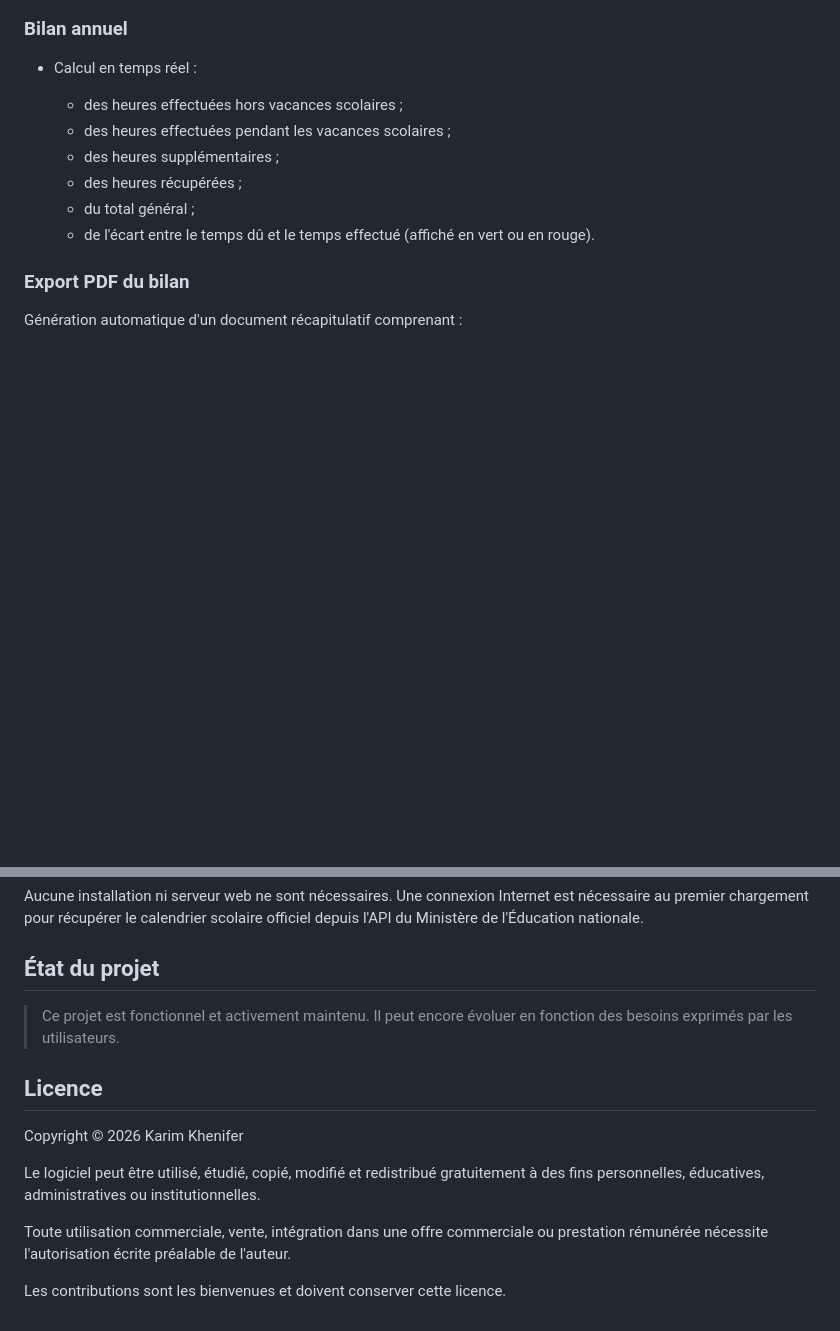
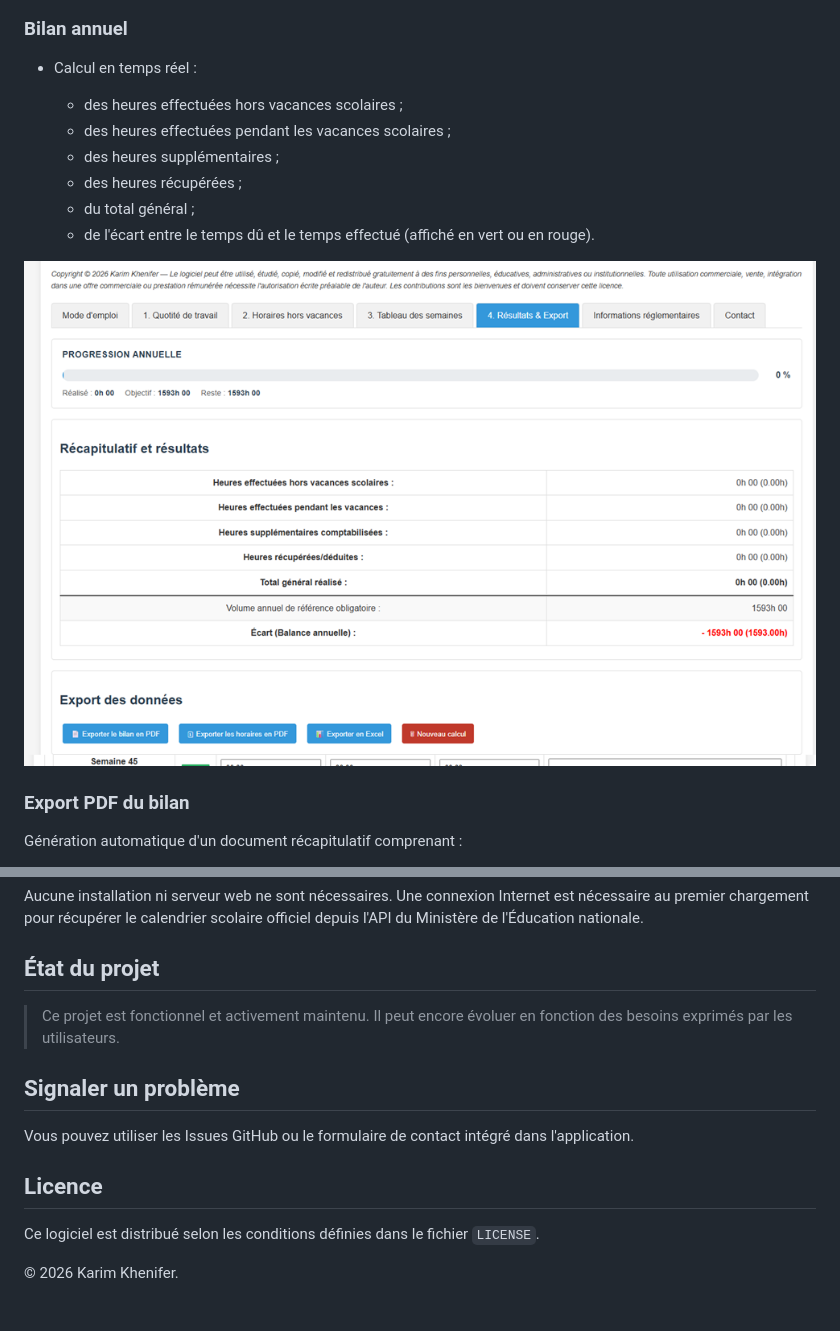
Before and after one commit to karim-khfr/calculateur-edt-eple, a Markdown page: README.md, 2 parts joined by grey strips. GitHub-like rendering; pictures changed too: docs/images/onglet4.png (added); blank space fills up the shorter version.

```diff
--- a/README.md
+++ b/README.md
@@ -57,6 +78,8 @@ Il permet de calculer automatiquement les obligations de service en fonction de
   * des heures récupérées ;
   * du total général ;
   * de l'écart entre le temps dû et le temps effectué (affiché en vert ou en rouge).
+
+![Accueil](docs/images/onglet4.png)
 
 ### Export PDF du bilan
 
@@ -131,12 +168,12 @@ Aucune installation ni serveur web ne sont nécessaires. Une connexion Internet
 
 > Ce projet est fonctionnel et activement maintenu. Il peut encore évoluer en fonction des besoins exprimés par les utilisateurs.
 
+## Signaler un problème
+
+Vous pouvez utiliser les Issues GitHub ou le formulaire de contact intégré dans l'application.
+
 ## Licence
 
-Copyright © 2026 Karim Khenifer
+Ce logiciel est distribué selon les conditions définies dans le fichier `LICENSE`.
 
-Le logiciel peut être utilisé, étudié, copié, modifié et redistribué gratuitement à des fins personnelles, éducatives, administratives ou institutionnelles.
-
-Toute utilisation commerciale, vente, intégration dans une offre commerciale ou prestation rémunérée nécessite l'autorisation écrite préalable de l'auteur.
-
-Les contributions sont les bienvenues et doivent conserver cette licence.
+© 2026 Karim Khenifer.
```
Also changed, not shown: other parts of README.md (+38 -3 lines), docs/mode_emploi.md (added, +158 -0 lines), docs/images/onglet1.png (added), docs/images/onglet2.png (added), docs/images/onglet3.png (added), 4 other files.
